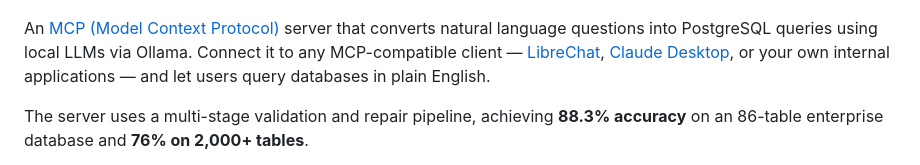
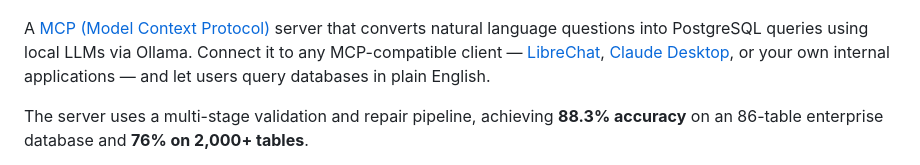
Before and after one commit to noah-collins1/NL2SQL, a Markdown page: README.md, the part around the change. GitHub-like rendering.

```diff
--- a/README.md
+++ b/README.md
@@ -3,7 +3,7 @@
 </p>
 
 
-An [MCP (Model Context Protocol)](https://modelcontextprotocol.io/) server that converts natural language questions into PostgreSQL queries using local LLMs via Ollama. Connect it to any MCP-compatible client — [LibreChat](https://www.librechat.ai/), [Claude Desktop](https://claude.ai/download), or your own internal applications — and let users query databases in plain English.
+A [MCP (Model Context Protocol)](https://modelcontextprotocol.io/) server that converts natural language questions into PostgreSQL queries using local LLMs via Ollama. Connect it to any MCP-compatible client — [LibreChat](https://www.librechat.ai/), [Claude Desktop](https://claude.ai/download), or your own internal applications — and let users query databases in plain English.
 
 The server uses a multi-stage validation and repair pipeline, achieving **88.3% accuracy** on an 86-table enterprise database and **76% on 2,000+ tables**.
 
```
